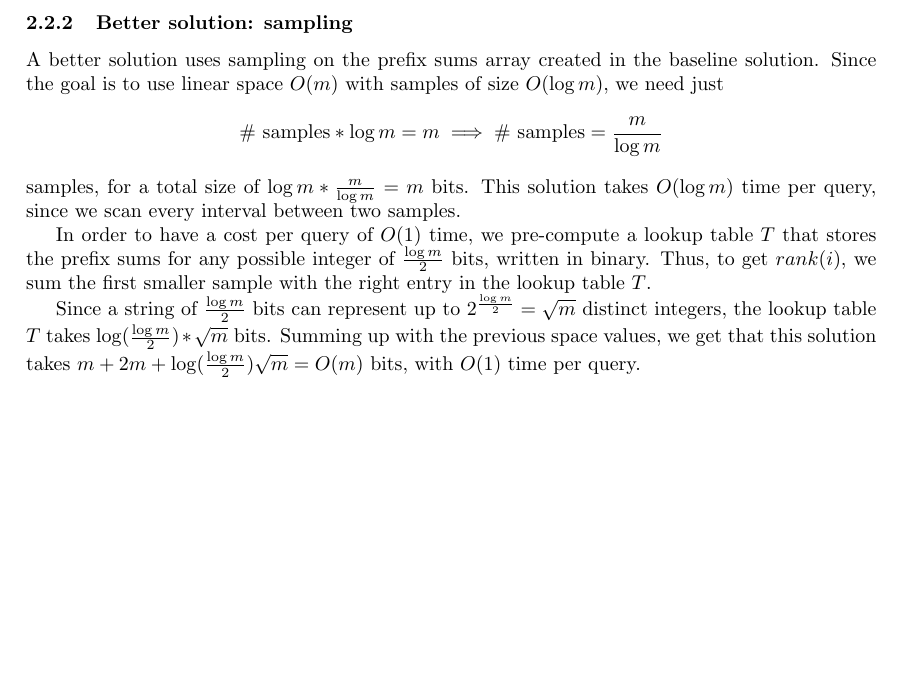
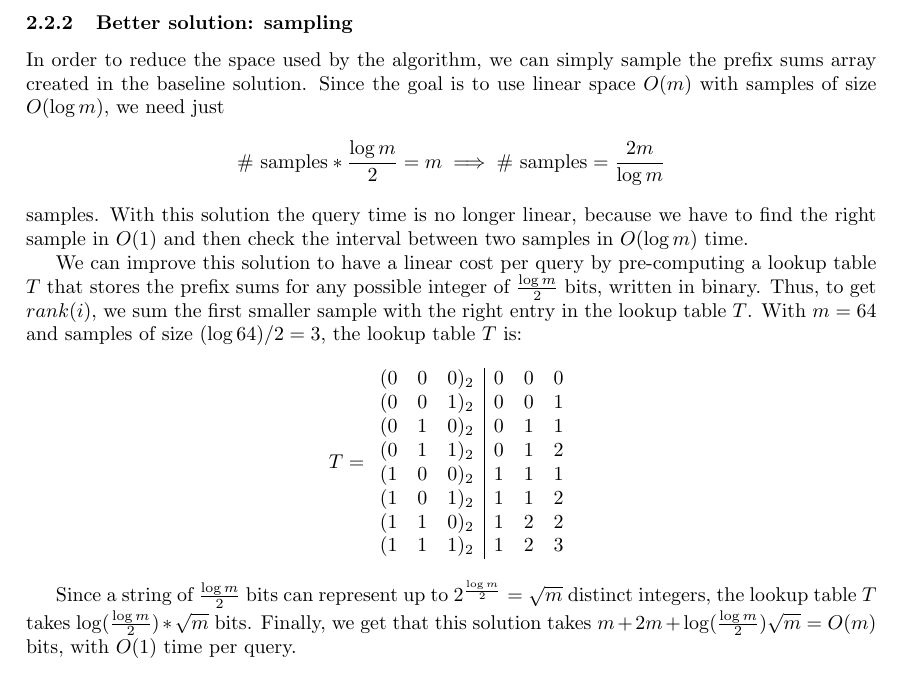
Before and after one commit to 0xfederama/ad-2022, a LaTeX document (main-05.tex): part of page 2 of 2, cut so that both start at the same text. Compiled offline with pdfLaTeX.

Commit message:
hands on 5 done

```diff
--- a/main-05.tex
+++ b/main-05.tex
@@ -58,10 +58,23 @@ The baseline solution uses prefix sums in $O(m)$ time on the array $B$ to solve
 The space used is $O(\log m)$ bits for each integer of the array and, with an array of length $m$, the total space is $O(m\log m)$.
 
 \subsubsection{Better solution: sampling}
-A better solution uses sampling on the prefix sums array created in the baseline solution. Since the goal is to use linear space $O(m)$ with samples of size $O(\log m)$, we need just $$\textrm{\# samples}*\log m=m \implies \textrm{\# samples}=\frac{m}{\log m}$$ samples, for a total size of $\log m*\frac{m}{\log m}=m$ bits. This solution takes $O(\log m)$ time per query, since we scan every interval between two samples.
+In order to reduce the space used by the algorithm, we can simply sample the prefix sums array created in the baseline solution. Since the goal is to use linear space $O(m)$ with samples of size $O(\log m)$, we need just $$\textrm{\# samples}*\frac{\log m}{2}=m \implies \textrm{\# samples}=\frac{2m}{\log m}$$ samples. With this solution the query time is no longer linear, because we have to find the right sample in $O(1)$ and then check the interval between two samples in $O(\log m)$ time.
 
-In order to have a cost per query of $O(1)$ time, we pre-compute a lookup table $T$ that stores the prefix sums for any possible integer of $\frac{\log m}{2}$ bits, written in binary. Thus, to get $rank(i)$, we sum the first smaller sample with the right entry in the lookup table $T$.
+We can improve this solution to have a linear cost per query by pre-computing a lookup table $T$ that stores the prefix sums for any possible integer of $\frac{\log m}{2}$ bits, written in binary. Thus, to get $rank(i)$, we sum the first smaller sample with the right entry in the lookup table $T$. With $m=64$ and samples of size $(\log 64)/2 = 3$, the lookup table $T$ is:
+\[
+    T=
+    \begin{array}{ccc|ccc}
+        (0 & 0 & 0)_2 & 0 & 0 & 0\\
+        (0 & 0 & 1)_2 & 0 & 0 & 1\\
+        (0 & 1 & 0)_2 & 0 & 1 & 1\\
+        (0 & 1 & 1)_2 & 0 & 1 & 2\\
+        (1 & 0 & 0)_2 & 1 & 1 & 1\\
+        (1 & 0 & 1)_2 & 1 & 1 & 2\\
+        (1 & 1 & 0)_2 & 1 & 2 & 2\\
+        (1 & 1 & 1)_2 & 1 & 2 & 3\\
+    \end{array}
+\]
 
-Since a string of $\frac{\log m}{2}$ bits can represent up to $2^{\frac{\log m}{2}}=\sqrt m$ distinct integers, the lookup table $T$ takes $\log(\frac{\log m}{2})*\sqrt m$ bits. Summing up with the previous space values, we get that this solution takes $m+2m+\log (\frac{\log m}{2})\sqrt m=O(m)$ bits, with $O(1)$ time per query.
+Since a string of $\frac{\log m}{2}$ bits can represent up to $2^{\frac{\log m}{2}}=\sqrt m$ distinct integers, the lookup table $T$ takes $\log(\frac{\log m}{2})*\sqrt m$ bits. Finally, we get that this solution takes $m+2m+\log (\frac{\log m}{2})\sqrt m=O(m)$ bits, with $O(1)$ time per query.
 
 \end{document}
```
Also changed, not shown: Hands on 05.pdf.
